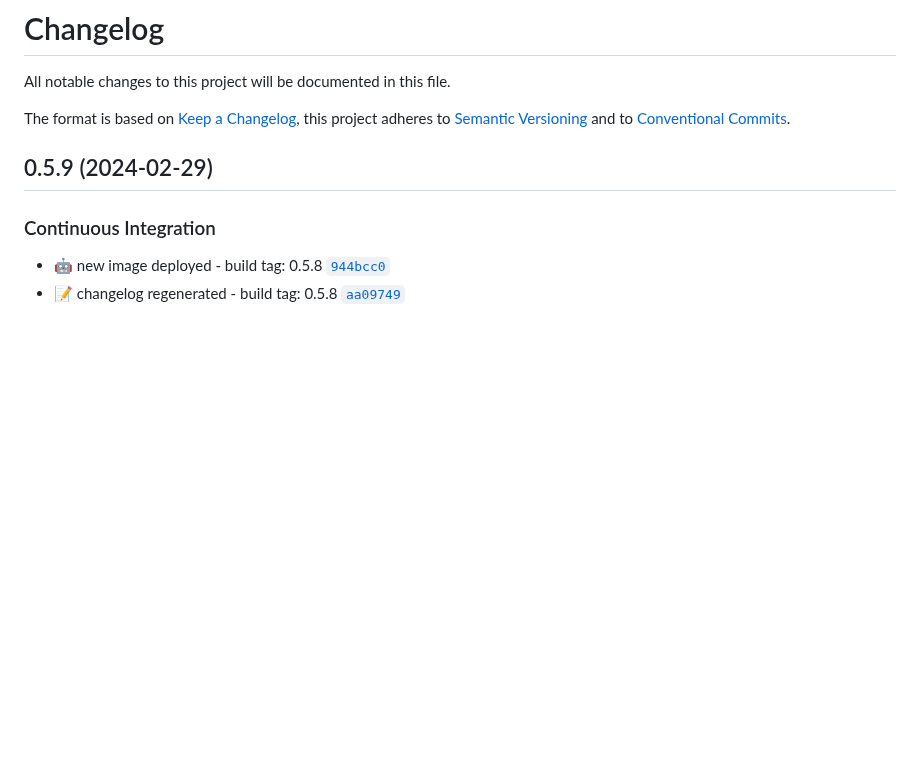
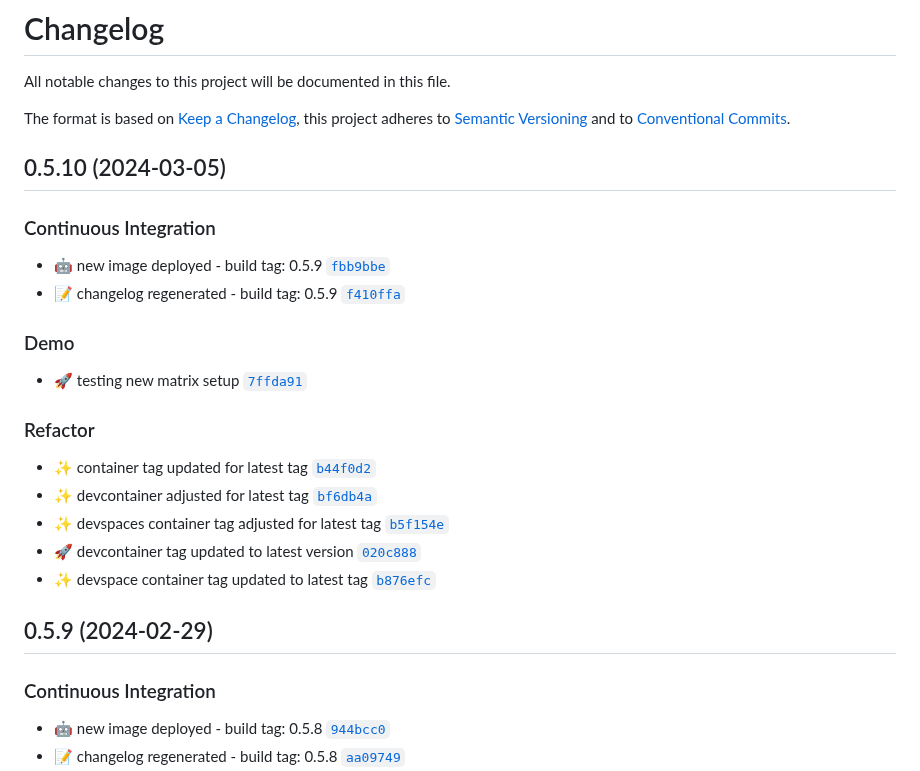
Before and after one commit to smichard/cities_demo, a Markdown page: CHANGELOG.md, the part around the change. Drawn GitHub-style; blank space fills up the shorter version.

Commit message:
ci: :memo: changelog regenerated - build tag: 0.5.10

```diff
--- a/CHANGELOG.md
+++ b/CHANGELOG.md
@@ -3,6 +3,22 @@
 All notable changes to this project will be documented in this file.
 
 The format is based on [Keep a Changelog](https://keepachangelog.com/en/1.0.0/), this project adheres to [Semantic Versioning](https://semver.org/spec/v2.0.0.html) and to [Conventional Commits](https://www.conventionalcommits.org/en/v1.0.0/).
+
+## 0.5.10 (2024-03-05)
+
+### Continuous Integration
+- :robot: new image deployed - build tag: 0.5.9 [`fbb9bbe`](https://github.com/smichard/cities_demo/commit/fbb9bbe)
+- :memo: changelog regenerated - build tag: 0.5.9 [`f410ffa`](https://github.com/smichard/cities_demo/commit/f410ffa)
+
+### Demo
+- :rocket: testing new matrix setup [`7ffda91`](https://github.com/smichard/cities_demo/commit/7ffda91)
+
+### Refactor
+- :sparkles: container tag updated for latest tag [`b44f0d2`](https://github.com/smichard/cities_demo/commit/b44f0d2)
+- :sparkles: devcontainer adjusted for latest tag [`bf6db4a`](https://github.com/smichard/cities_demo/commit/bf6db4a)
+- :sparkles: devspaces container tag adjusted for latest tag [`b5f154e`](https://github.com/smichard/cities_demo/commit/b5f154e)
+- :rocket: devcontainer tag updated to latest version [`020c888`](https://github.com/smichard/cities_demo/commit/020c888)
+- :sparkles: devspace container tag updated to latest tag [`b876efc`](https://github.com/smichard/cities_demo/commit/b876efc)
 
 ## 0.5.9 (2024-02-29)
 
```
